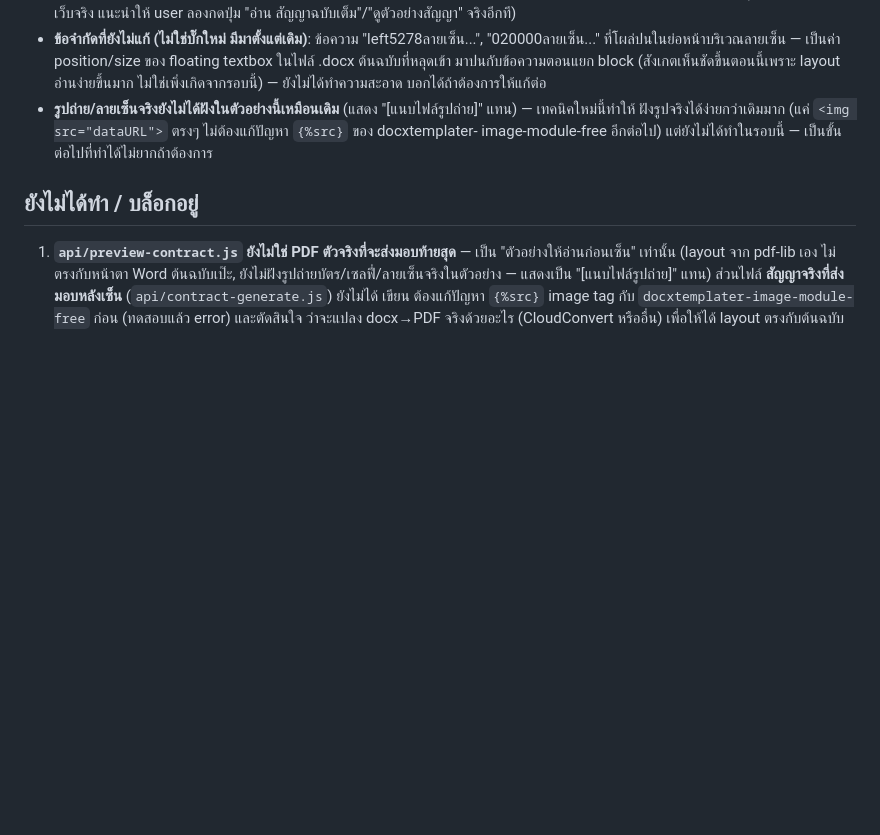
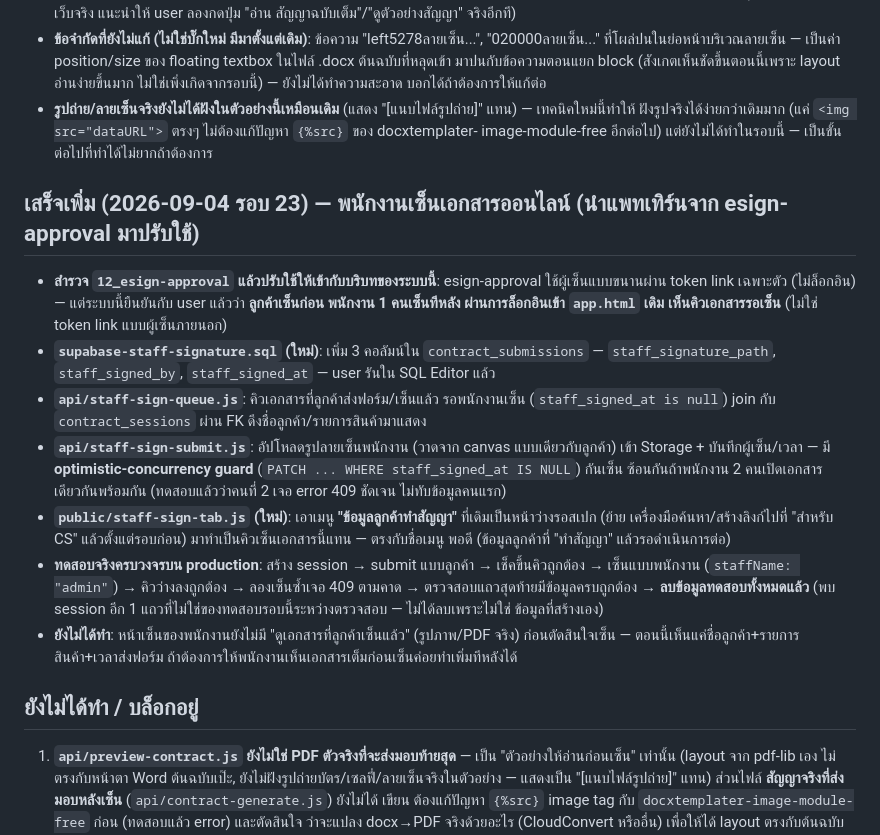
Before and after one commit to tikkysalmon/contract-system, a Markdown page: README.md, the part around the change. Rendered like a GitHub page; blank space fills up the shorter version.

Commit message:
Document staff signing feature and its production test results

```diff
--- a/README.md
+++ b/README.md
@@ -357,6 +357,27 @@ auto-sync ระหว่าง 2 โฟลเดอร์)
   ฝังรูปจริงได้ง่ายกว่าเดิมมาก (แค่ `<img src="dataURL">` ตรงๆ ไม่ต้องแก้ปัญหา `{%src}` ของ docxtemplater-
   image-module-free อีกต่อไป) แต่ยังไม่ได้ทำในรอบนี้ — เป็นขั้นต่อไปที่ทำได้ไม่ยากถ้าต้องการ
 
+## เสร็จเพิ่ม (2026-09-04 รอบ 23) — พนักงานเซ็นเอกสารออนไลน์ (นำแพทเทิร์นจาก esign-approval มาปรับใช้)
+- **สำรวจ `12_esign-approval` แล้วปรับใช้ให้เข้ากับบริบทของระบบนี้**: esign-approval ใช้ผู้เซ็นแบบขนานผ่าน
+  token link เฉพาะตัว (ไม่ล็อกอิน) — แต่ระบบนี้ยืนยันกับ user แล้วว่า **ลูกค้าเซ็นก่อน พนักงาน 1 คนเซ็นทีหลัง
+  ผ่านการล็อกอินเข้า `app.html` เดิม เห็นคิวเอกสารรอเซ็น** (ไม่ใช่ token link แบบผู้เซ็นภายนอก)
+- **`supabase-staff-signature.sql` (ใหม่)**: เพิ่ม 3 คอลัมน์ใน `contract_submissions` — `staff_signature_path`,
+  `staff_signed_by`, `staff_signed_at` — user รันใน SQL Editor แล้ว
+- **`api/staff-sign-queue.js`**: คิวเอกสารที่ลูกค้าส่งฟอร์ม/เซ็นแล้ว รอพนักงานเซ็น (`staff_signed_at is null`)
+  join กับ `contract_sessions` ผ่าน FK ดึงชื่อลูกค้า/รายการสินค้ามาแสดง
+- **`api/staff-sign-submit.js`**: อัปโหลดรูปลายเซ็นพนักงาน (วาดจาก canvas แบบเดียวกับลูกค้า) เข้า Storage +
+  บันทึกผู้เซ็น/เวลา — มี **optimistic-concurrency guard** (`PATCH ... WHERE staff_signed_at IS NULL`) กันเซ็น
+  ซ้อนกันถ้าพนักงาน 2 คนเปิดเอกสารเดียวกันพร้อมกัน (ทดสอบแล้วว่าคนที่ 2 เจอ error 409 ชัดเจน ไม่ทับข้อมูลคนแรก)
+- **`public/staff-sign-tab.js` (ใหม่)**: เอาเมนู **"ข้อมูลลูกค้าทำสัญญา"** ที่เดิมเป็นหน้าว่างรอสเปก (ย้าย
+  เครื่องมือค้นหา/สร้างลิงก์ไปที่ "สำหรับ CS" แล้วตั้งแต่รอบก่อน) มาทำเป็นคิวเซ็นเอกสารนี้แทน — ตรงกับชื่อเมนู
+  พอดี (ข้อมูลลูกค้าที่ "ทำสัญญา" แล้วรอดำเนินการต่อ)
+- **ทดสอบจริงครบวงจรบน production**: สร้าง session → submit แบบลูกค้า → เช็คขึ้นคิวถูกต้อง → เซ็นแบบพนักงาน
+  (`staffName: "admin"`) → คิวว่างลงถูกต้อง → ลองเซ็นซ้ำเจอ 409 ตามคาด → ตรวจสอบแถวสุดท้ายมีข้อมูลครบถูกต้อง →
+  **ลบข้อมูลทดสอบทั้งหมดแล้ว** (พบ session อีก 1 แถวที่ไม่ใช่ของทดสอบรอบนี้ระหว่างตรวจสอบ — ไม่ได้ลบเพราะไม่ใช่
+  ข้อมูลที่สร้างเอง)
+- **ยังไม่ได้ทำ**: หน้าเซ็นของพนักงานยังไม่มี "ดูเอกสารที่ลูกค้าเซ็นแล้ว" (รูปภาพ/PDF จริง) ก่อนตัดสินใจเซ็น —
+  ตอนนี้เห็นแค่ชื่อลูกค้า+รายการสินค้า+เวลาส่งฟอร์ม ถ้าต้องการให้พนักงานเห็นเอกสารเต็มก่อนเซ็นค่อยทำเพิ่มทีหลังได้
+
 ## ยังไม่ได้ทำ / บล็อกอยู่
 1. **`api/preview-contract.js` ยังไม่ใช่ PDF ตัวจริงที่จะส่งมอบท้ายสุด** — เป็น "ตัวอย่างให้อ่านก่อนเซ็น" เท่านั้น
    (layout จาก pdf-lib เอง ไม่ตรงกับหน้าตา Word ต้นฉบับเป๊ะ, ยังไม่ฝังรูปถ่ายบัตร/เซลฟี่/ลายเซ็นจริงในตัวอย่าง —
```
